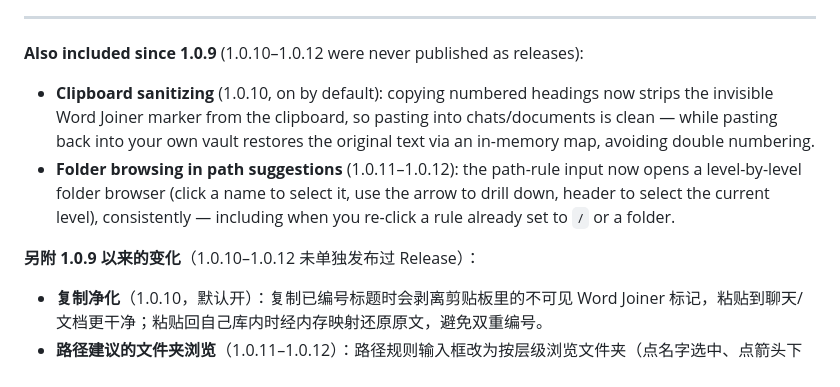
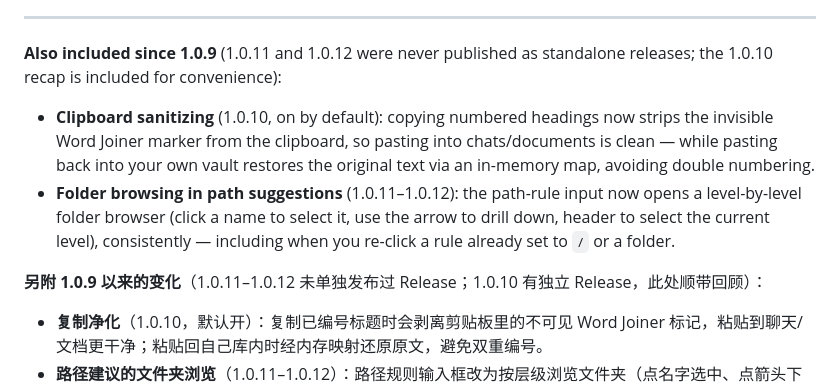
Before and after one commit to AArlert/obsidian-auto-headings, a Markdown page: doc/release-notes/1.0.13.md, the part around the change. GitHub-like rendering.

Commit message:
docs: 订正 1.0.13 发布说明括注——1.0.10 实际已单独发布过 Release，仅 1.0.11–1.0.12 未发布
（git tag -l 按字典序排序，1.0.10 排在 1.0.5 之前被 tail 截掉，误判为未打过 tag；以 GitHub Releases 页为准核实。纯文档不 bump。）

Co-Authored-By: Claude Opus 4.8 <noreply@anthropic.com>

```diff
--- a/doc/release-notes/1.0.13.md
+++ b/doc/release-notes/1.0.13.md
@@ -14,12 +14,12 @@
 
 ---
 
-**Also included since 1.0.9** (1.0.10–1.0.12 were never published as releases):
+**Also included since 1.0.9** (1.0.11 and 1.0.12 were never published as standalone releases; the 1.0.10 recap is included for convenience):
 
 - **Clipboard sanitizing** (1.0.10, on by default): copying numbered headings now strips the invisible Word Joiner marker from the clipboard, so pasting into chats/documents is clean — while pasting back into your own vault restores the original text via an in-memory map, avoiding double numbering.
 - **Folder browsing in path suggestions** (1.0.11–1.0.12): the path-rule input now opens a level-by-level folder browser (click a name to select it, use the arrow to drill down, header to select the current level), consistently — including when you re-click a rule already set to `/` or a folder.
 
-**另附 1.0.9 以来的变化**（1.0.10–1.0.12 未单独发布过 Release）：
+**另附 1.0.9 以来的变化**（1.0.11–1.0.12 未单独发布过 Release；1.0.10 有独立 Release，此处顺带回顾）：
 
 - **复制净化**（1.0.10，默认开）：复制已编号标题时会剥离剪贴板里的不可见 Word Joiner 标记，粘贴到聊天/文档更干净；粘贴回自己库内时经内存映射还原原文，避免双重编号。
 - **路径建议的文件夹浏览**（1.0.11–1.0.12）：路径规则输入框改为按层级浏览文件夹（点名字选中、点箭头下钻、点顶部选中当前层），且外观一致——包括重新点击已配置为 `/` 或某文件夹的规则行。
```
